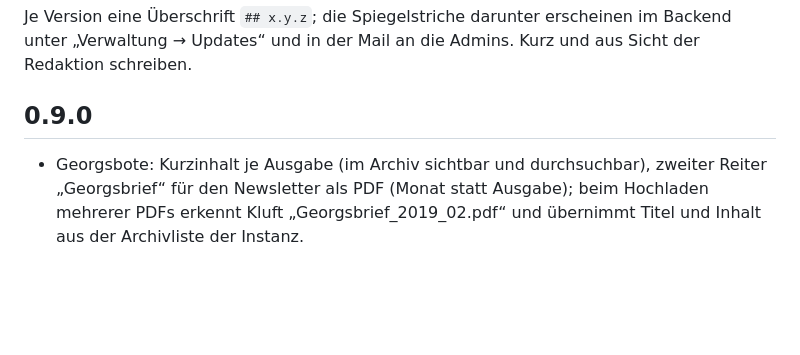
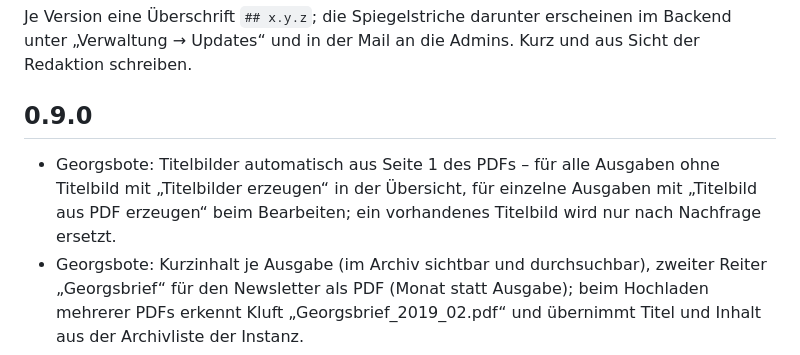
Before and after one commit to son1x/kluft, a Markdown page: CHANGELOG.md, the part around the change. Rendered like a GitHub page; blank space fills up the shorter version.

```diff
--- a/CHANGELOG.md
+++ b/CHANGELOG.md
@@ -6,6 +6,7 @@ Admins. Kurz und aus Sicht der Redaktion schreiben.
 
 ## 0.9.0
 
+- Georgsbote: Titelbilder automatisch aus Seite 1 des PDFs – für alle Ausgaben ohne Titelbild mit „Titelbilder erzeugen“ in der Übersicht, für einzelne Ausgaben mit „Titelbild aus PDF erzeugen“ beim Bearbeiten; ein vorhandenes Titelbild wird nur nach Nachfrage ersetzt.
 - Georgsbote: Kurzinhalt je Ausgabe (im Archiv sichtbar und durchsuchbar), zweiter Reiter „Georgsbrief“ für den Newsletter als PDF (Monat statt Ausgabe); beim Hochladen mehrerer PDFs erkennt Kluft „Georgsbrief_2019_02.pdf“ und übernimmt Titel und Inhalt aus der Archivliste der Instanz.
 - Erste Version mit Updates über Kluft selbst (Verwaltung → Updates).
 - Redaktion ohne Microsoft 365: Anmeldung per E-Mail-Code, Zugänge für Personen oder Rollen, NaMi-Prüfung.
```
Also changed, not shown: docs/abstimmung.md (+10 -0 lines), docs/pflichtenheft.md (+1 -1 lines).
